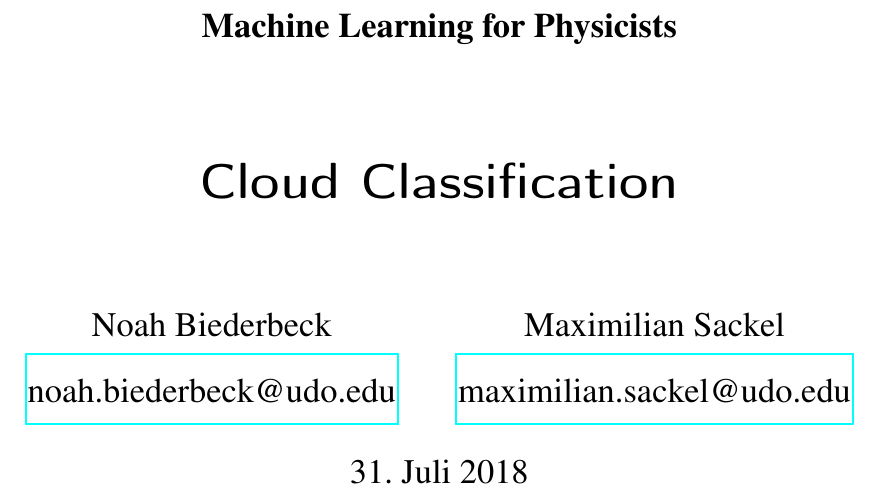
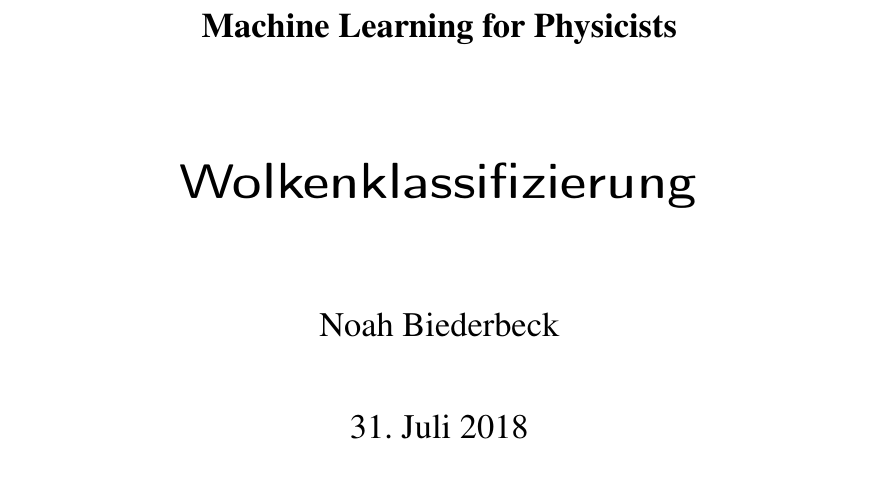
Before and after one commit to nbiederbeck/machinelearning_seminar, a LaTeX document (tex/paper/noah/main.tex): part of page 1 of 16, cut so that both start at the same text. Compiled offline with pdfLaTeX.

Commit message:
change title and author

```diff
--- a/tex/paper/noah/main.tex
+++ b/tex/paper/noah/main.tex
@@ -1,14 +1,10 @@
 \input{header.tex}
 
 \subject{Machine Learning for Physicists}
-\title{Cloud Classification}
+\title{Wolkenklassifizierung}
 
 \author{%
-  Noah Biederbeck\\%
-  \href{mailto:noah.biederbeck@udo.edu}{noah.biederbeck@udo.edu}%
-  \texorpdfstring{\and}{,}%
-  Maximilian Sackel\\%
-  \href{mailto:maximilian.sackel@udo.edu}{maximilian.sackel@udo.edu}%
+  Noah Biederbeck%
 }
 \date{%
   31. Juli 2018
```
Also changed, not shown: tex/paper/noah/Makefile, tex/paper/noah/biederbeck_bericht.pdf (added).
